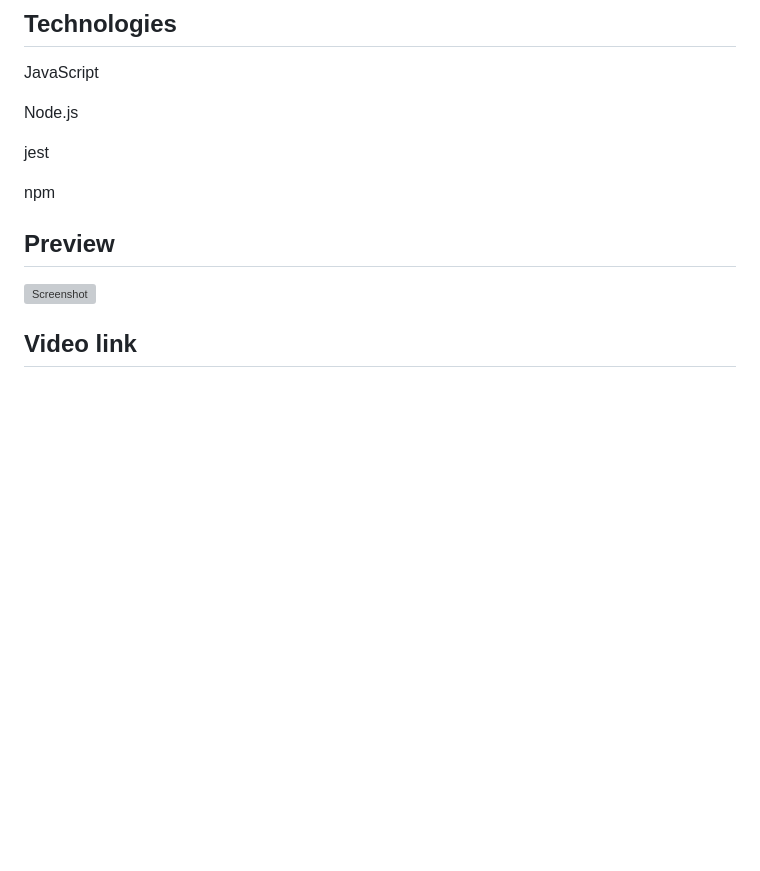
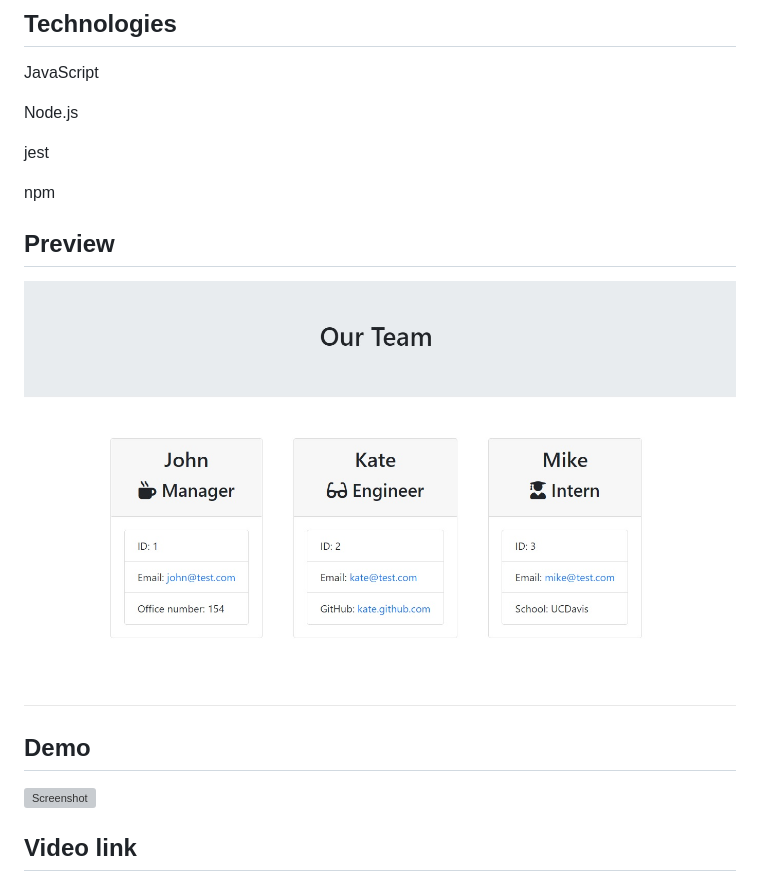
Before and after one commit to NedaParvini/TeamProfileGenerator, a Markdown page: README.md, the part around the change. Drawn GitHub-style; pictures changed too: screenshot.jpg (added); blank space fills up the shorter version; grey boxes are pictures that could not be loaded.

Commit message:
Screenshot

```diff
--- a/README.md
+++ b/README.md
@@ -22,7 +22,13 @@ jest
 
 npm
 
+
 ## Preview
+
+![Screenshot](screenshot.jpg)
+
+
+## Demo
 
 ![Screenshot](demo.gif)
 
```
